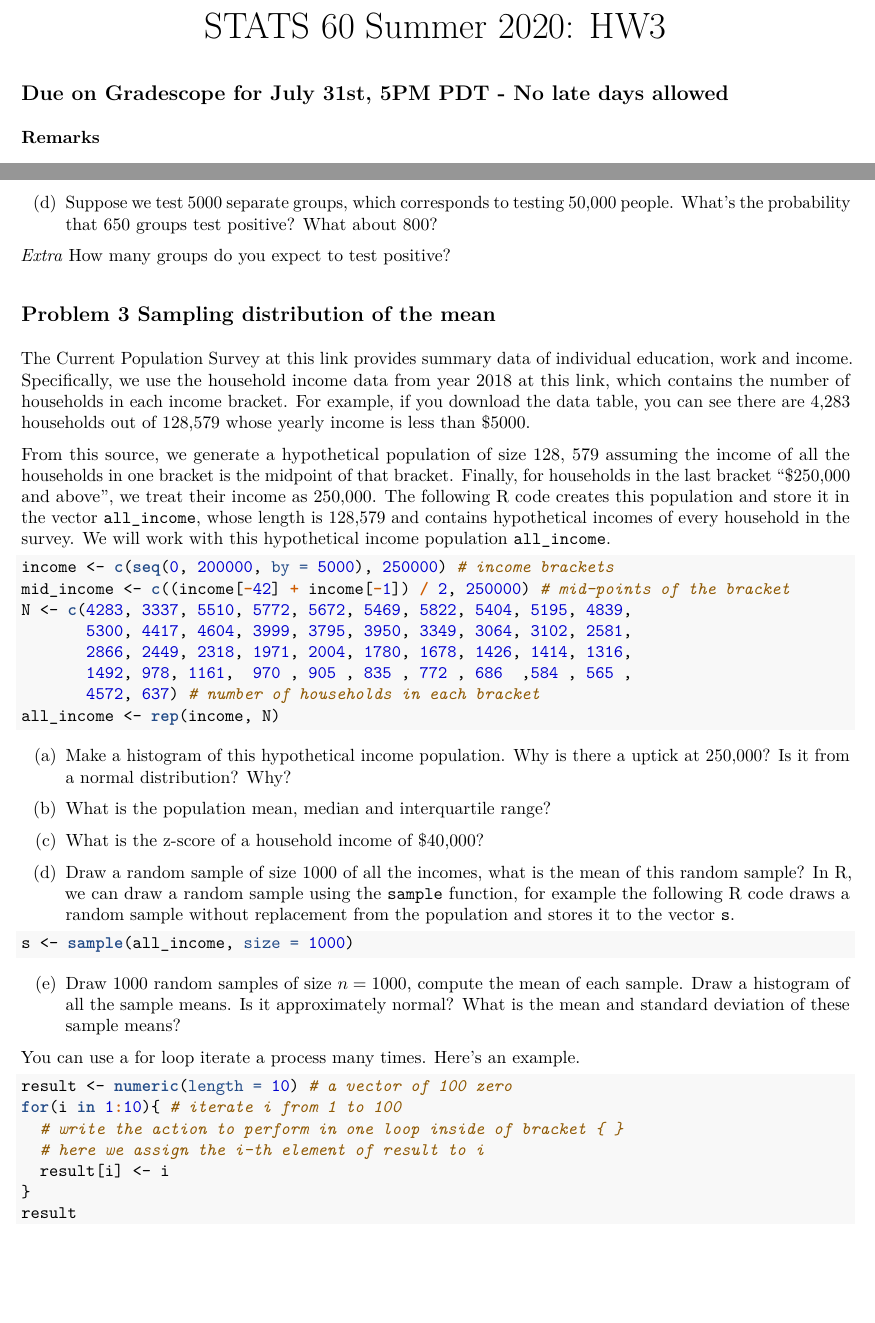
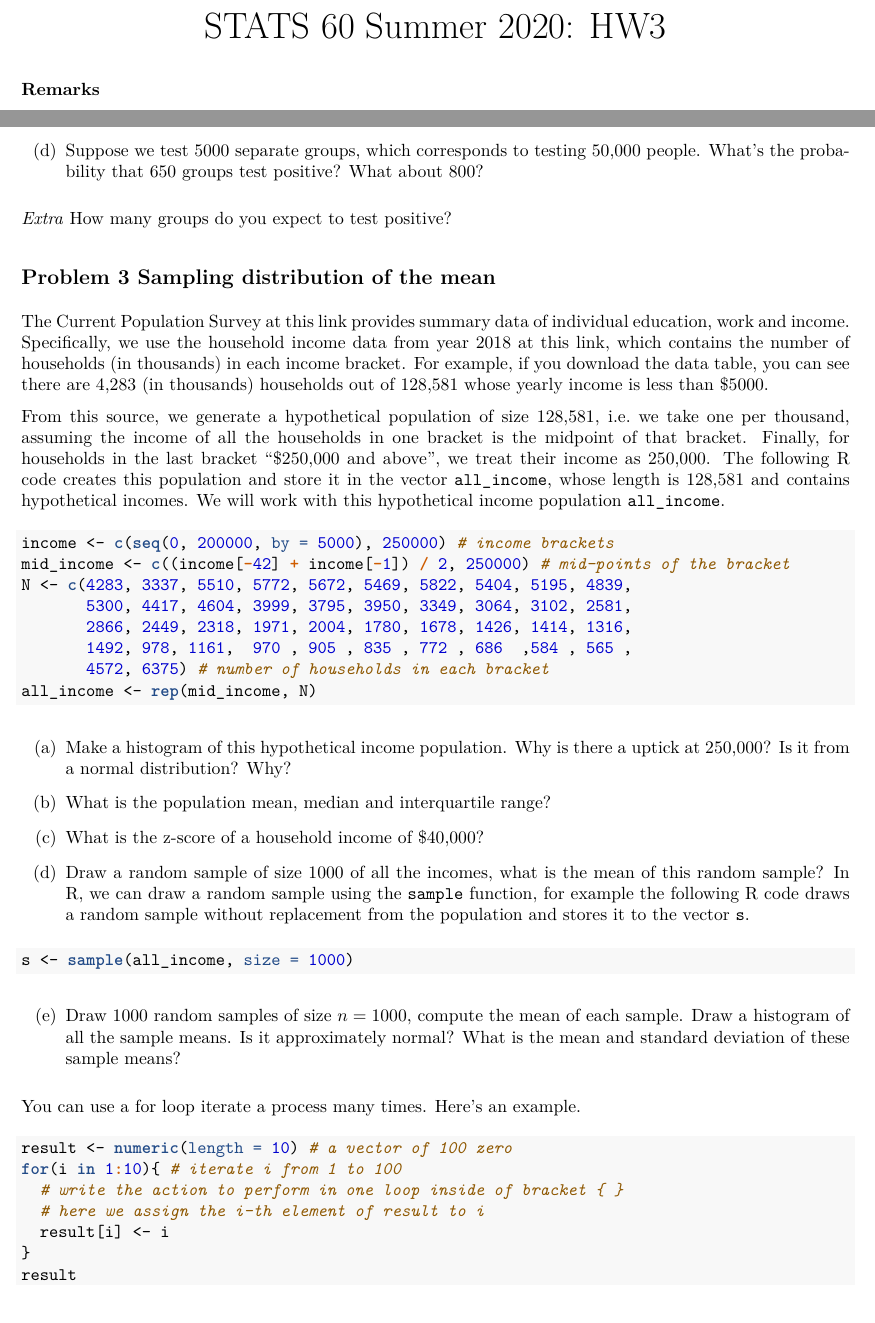
Before and after one commit to stats60/stats60.github.io, an R Markdown document (hw/hw3/hw3.Rmd): two parts of pages 1 and 2 of 4, joined at a grey line, cut so that both start at the same text, the shorter picture padded with empty space. The pictures show the output file hw/hw3/hw3.pdf that the author committed with the source.

Commit message:
hw3 fix typos

````diff
--- a/hw/hw3/hw3.Rmd
+++ b/hw/hw3/hw3.Rmd
@@ -11,8 +11,6 @@ output:
 knitr::opts_chunk$set(echo = TRUE, fig.width = 5, fig.height = 4,
                       fig.align = "center")
 ```
-
-## Due on Gradescope for July 31st, 5PM PDT - No late days allowed
 
 ### Remarks
 
@@ -60,9 +58,9 @@ Suppose a test has sensitivity 99.9\% and specificity 99.8\%. For simplicity, we
 *Extra* How many groups do you expect to test positive?
 
 ## Problem 3 Sampling distribution of the mean
-The Current Population Survey at this [link](https://www.census.gov/programs-surveys/cps/about.html) provides summary data of individual education, work and income. Specifically, we use the household income data from year 2018 at this [link](https://www.census.gov/data/tables/time-series/demo/income-poverty/cps-hinc/hinc-06.html), which contains the number of households in each income bracket. For example, if you download the data table, you can see there are 4,283 households out of 128,579 whose yearly income is less than $5000.
+The Current Population Survey at this [link](https://www.census.gov/programs-surveys/cps/about.html) provides summary data of individual education, work and income. Specifically, we use the household income data from year 2018 at this [link](https://www.census.gov/data/tables/time-series/demo/income-poverty/cps-hinc/hinc-06.html), which contains the number of households (in thousands) in each income bracket. For example, if you download the data table, you can see there are 4,283 (in thousands) households out of 128,581 whose yearly income is less than $5000.
 
-From this source, we generate a hypothetical population of size 128, 579 assuming the income of all the households in one bracket is the midpoint of that bracket. Finally, for households in the last bracket "$250,000 and above", we treat their income as 250,000. The following R code creates this population and store it in the vector `all_income`, whose length is 128,579 and contains hypothetical incomes of every household in the survey. We will work with this hypothetical income population `all_income`.
+From this source, we generate a hypothetical population of size 128,581, i.e. we take one household in every thousand, assuming the income of all the households in one bracket is the midpoint of that bracket. Finally, for households in the last bracket "$250,000 and above", we treat their income as 250,000. The following R code creates this population and store it in the vector `all_income`, whose length is 128,581 and contains hypothetical incomes. We will work with this hypothetical income population `all_income`.
 
 ```{r}
 income <- c(seq(0, 200000, by = 5000), 250000) # income brackets
@@ -71,8 +69,8 @@ N <- c(4283, 3337, 5510, 5772, 5672, 5469, 5822, 5404, 5195, 4839,
        5300, 4417, 4604, 3999, 3795, 3950, 3349, 3064, 3102, 2581,
        2866, 2449, 2318, 1971, 2004, 1780, 1678, 1426, 1414, 1316,
        1492, 978, 1161,  970 , 905 , 835 , 772 , 686  ,584 , 565 ,
-       4572, 637) # number of households in each bracket
-all_income <- rep(income, N)
+       4572, 6375) # number of households in each bracket
+all_income <- rep(mid_income, N)
 ```
 
 (a) Make a histogram of this hypothetical income population. Why is there a uptick at 250,000? Is it from a normal distribution? Why?
````
Also changed, not shown: hw/hw3/hw3.pdf.
